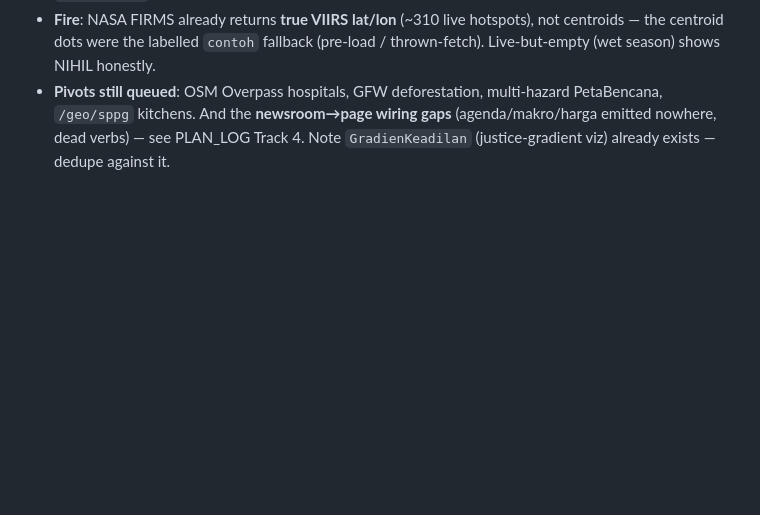
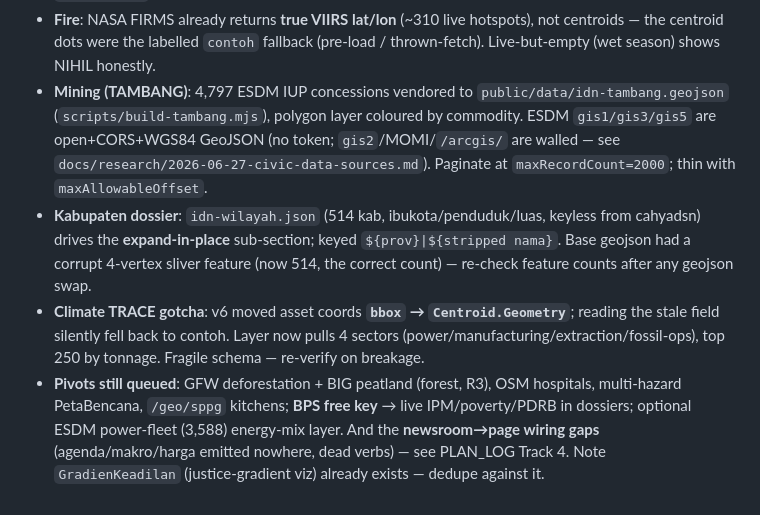
Before and after one commit to yohn-maistre/detak-detik, a Markdown page: docs/CLAUDE.md, the part around the change. Drawn GitHub-style; blank space fills up the shorter version.

```diff
--- a/docs/CLAUDE.md
+++ b/docs/CLAUDE.md
@@ -338,4 +338,7 @@ Absorbs the old `AGENTS.md` (now a short stub pointing here). Keep this section,
 - **Sources**: GEM coal wired (CC-BY). BIG `BANGUNANDANFASUM` health is fragmented per-sheet (incomplete national — don't ship). BNPB `dibi` is now a Superset dashboard (no clean GeoJSON; PetaBencana already covers live hazards). WDPA license forbids redistribution (prefer open GFW/OSM). See `DATA_SOURCES.md`.
 - **Volcanoes**: registry is bundled (`public/data/gunungapi-id.json`, **Smithsonian GVP** → 101 accurate summits + elev/type/last-eruption, regen via `scripts/build-gunungapi.mjs`); symbols use `allow-overlap:true` so none declutter (the old "~5" was the pre-deploy contoh, not decluttering). **MAGMA levels** only flow with a token: its public `/v1/gunung-api/*` URLs return **HTML 200 / 404** (parsing them as JSON was the silent failure), the real `/api/v1/magma-var` is **Bearer-gated** → optional `MAGMA_TOKEN` secret; worker content-type-guards and merges levels onto the registry **by name**.
 - **Fire**: NASA FIRMS already returns **true VIIRS lat/lon** (~310 live hotspots), not centroids — the centroid dots were the labelled `contoh` fallback (pre-load / thrown-fetch). Live-but-empty (wet season) shows NIHIL honestly.
-- **Pivots still queued**: OSM Overpass hospitals, GFW deforestation, multi-hazard PetaBencana, `/geo/sppg` kitchens. And the **newsroom→page wiring gaps** (agenda/makro/harga emitted nowhere, dead verbs) — see PLAN_LOG Track 4. Note `GradienKeadilan` (justice-gradient viz) already exists — dedupe against it.
+- **Mining (TAMBANG)**: 4,797 ESDM IUP concessions vendored to `public/data/idn-tambang.geojson` (`scripts/build-tambang.mjs`), polygon layer coloured by commodity. ESDM `gis1/gis3/gis5` are open+CORS+WGS84 GeoJSON (no token; `gis2`/MOMI/`/arcgis/` are walled — see `docs/research/2026-06-27-civic-data-sources.md`). Paginate at `maxRecordCount=2000`; thin with `maxAllowableOffset`.
+- **Kabupaten dossier**: `idn-wilayah.json` (514 kab, ibukota/penduduk/luas, keyless from cahyadsn) drives the **expand-in-place** sub-section; keyed `${prov}|${stripped nama}`. Base geojson had a corrupt 4-vertex sliver feature (now 514, the correct count) — re-check feature counts after any geojson swap.
+- **Climate TRACE gotcha**: v6 moved asset coords **`bbox` → `Centroid.Geometry`**; reading the stale field silently fell back to contoh. Layer now pulls 4 sectors (power/manufacturing/extraction/fossil-ops), top 250 by tonnage. Fragile schema — re-verify on breakage.
+- **Pivots still queued**: GFW deforestation + BIG peatland (forest, R3), OSM hospitals, multi-hazard PetaBencana, `/geo/sppg` kitchens; **BPS free key** → live IPM/poverty/PDRB in dossiers; optional ESDM power-fleet (3,588) energy-mix layer. And the **newsroom→page wiring gaps** (agenda/makro/harga emitted nowhere, dead verbs) — see PLAN_LOG Track 4. Note `GradienKeadilan` (justice-gradient viz) already exists — dedupe against it.
```
Also changed, not shown: docs/DATA_SOURCES.md (+3 -0 lines), docs/PLAN_LOG.md (+23 -0 lines).
